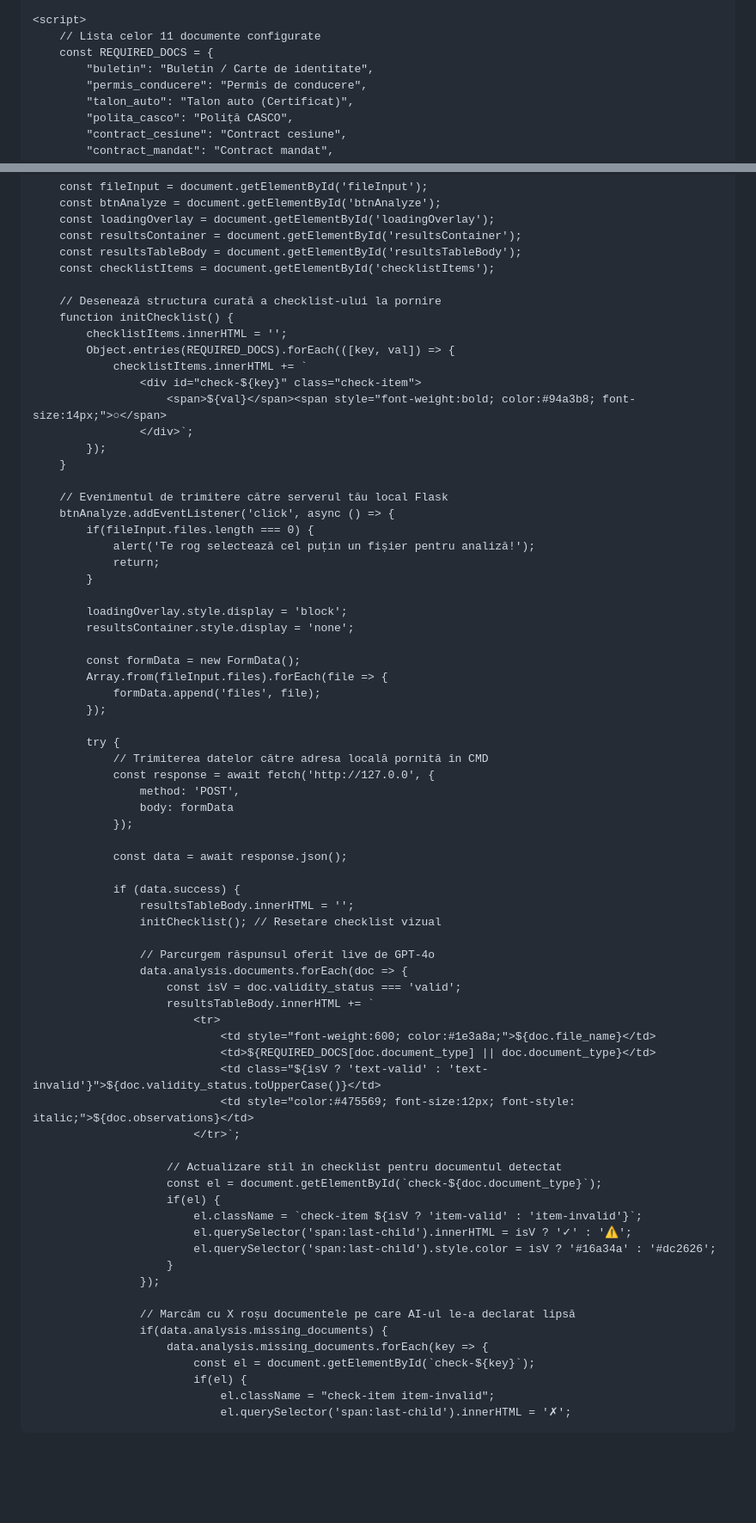
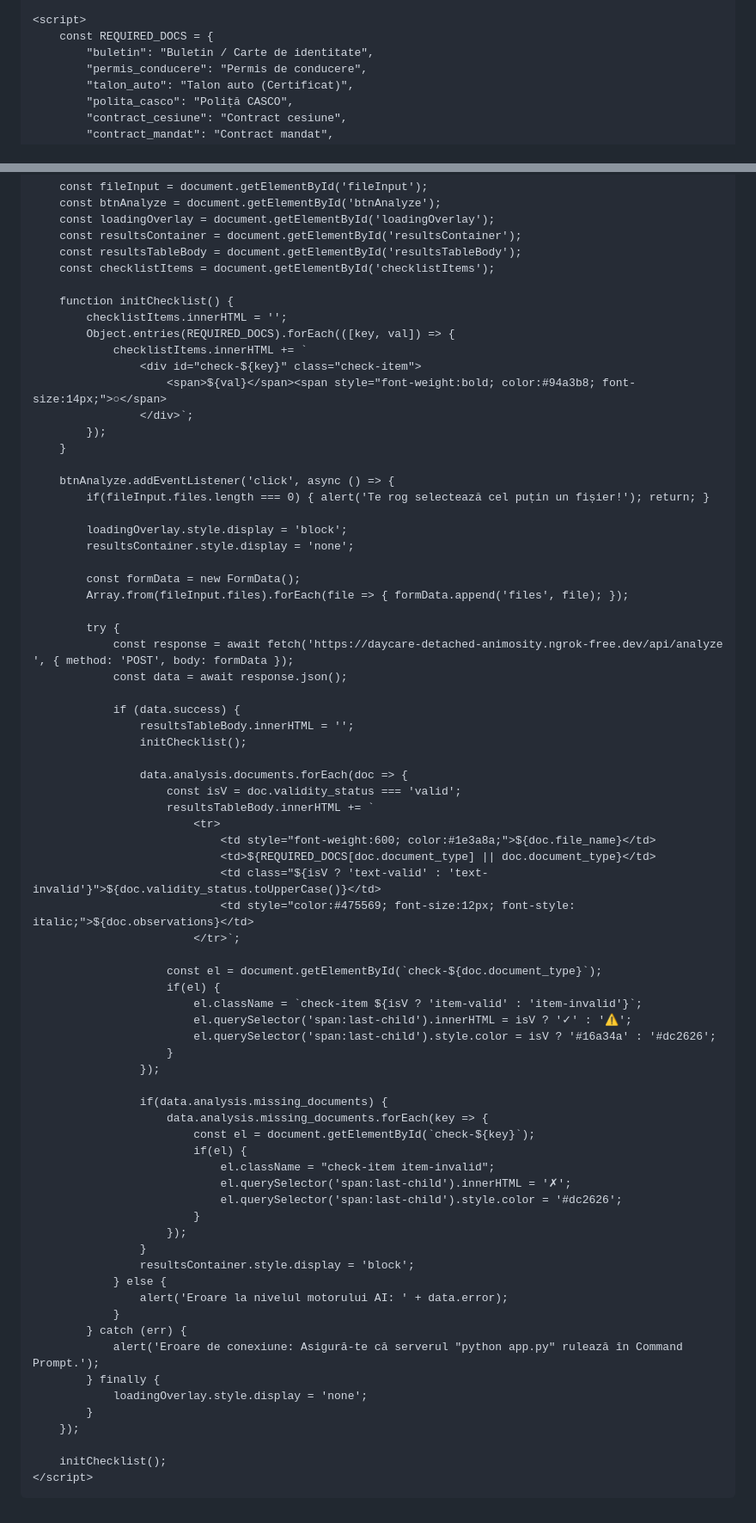
Before and after one commit to Alexqxtro/docCASCO, a Markdown page: README.md, 2 parts joined by grey strips. Shown at 86% size. GitHub-like rendering; blank space fills up the shorter version.

```diff
--- a/README.md
+++ b/README.md
@@ -84,7 +79,6 @@
     </div>
 
     <script>
-        // Lista celor 11 documente configurate
         const REQUIRED_DOCS = {
             "buletin": "Buletin / Carte de identitate",
             "permis_conducere": "Permis de conducere",
@@ -106,7 +100,6 @@
         const resultsTableBody = document.getElementById('resultsTableBody');
         const checklistItems = document.getElementById('checklistItems');
 
-        // Desenează structura curată a checklist-ului la pornire
         function initChecklist() {
             checklistItems.innerHTML = '';
             Object.entries(REQUIRED_DOCS).forEach(([key, val]) => {
@@ -117,35 +110,23 @@
             });
         }
 
-        // Evenimentul de trimitere către serverul tău local Flask
         btnAnalyze.addEventListener('click', async () => {
-            if(fileInput.files.length === 0) {
-                alert('Te rog selectează cel puțin un fișier pentru analiză!');
-                return;
-            }
+            if(fileInput.files.length === 0) { alert('Te rog selectează cel puțin un fișier!'); return; }
 
             loadingOverlay.style.display = 'block';
             resultsContainer.style.display = 'none';
 
             const formData = new FormData();
-            Array.from(fileInput.files).forEach(file => {
-                formData.append('files', file);
-            });
+            Array.from(fileInput.files).forEach(file => { formData.append('files', file); });
 
             try {
-                // Trimiterea datelor către adresa locală pornită în CMD
-                const response = await fetch('http://127.0.0', {
-                    method: 'POST',
-                    body: formData
-                });
-
+                const response = await fetch('https://daycare-detached-animosity.ngrok-free.dev/api/analyze ', { method: 'POST', body: formData });
                 const data = await response.json();
 
                 if (data.success) {
                     resultsTableBody.innerHTML = '';
-                    initChecklist(); // Resetare checklist vizual
+                    initChecklist();
 
-                    // Parcurgem răspunsul oferit live de GPT-4o
                     data.analysis.documents.forEach(doc => {
                         const isV = doc.validity_status === 'valid';
                         resultsTableBody.innerHTML += `
@@ -156,7 +137,6 @@
                                 <td style="color:#475569; font-size:12px; font-style: italic;">${doc.observations}</td>
                             </tr>`;
 
-                        // Actualizare stil în checklist pentru documentul detectat
                         const el = document.getElementById(`check-${doc.document_type}`);
                         if(el) {
                             el.className = `check-item ${isV ? 'item-valid' : 'item-invalid'}`;
@@ -165,10 +145,28 @@
                         }
                     });
 
-                    // Marcăm cu X roșu documentele pe care AI-ul le-a declarat lipsă
                     if(data.analysis.missing_documents) {
                         data.analysis.missing_documents.forEach(key => {
                             const el = document.getElementById(`check-${key}`);
                             if(el) {
                                 el.className = "check-item item-invalid";
                                 el.querySelector('span:last-child').innerHTML = '✗';
+                                el.querySelector('span:last-child').style.color = '#dc2626';
+                            }
+                        });
+                    }
+                    resultsContainer.style.display = 'block';
+                } else {
+                    alert('Eroare la nivelul motorului AI: ' + data.error);
+                }
+            } catch (err) {
+                alert('Eroare de conexiune: Asigură-te că serverul "python app.py" rulează în Command Prompt.');
+            } finally {
+                loadingOverlay.style.display = 'none';
+            }
+        });
+
+        initChecklist();
+    </script>
+</body>
+</html>
```
Also changed, not shown: other parts of README.md (+0 -5 lines).
